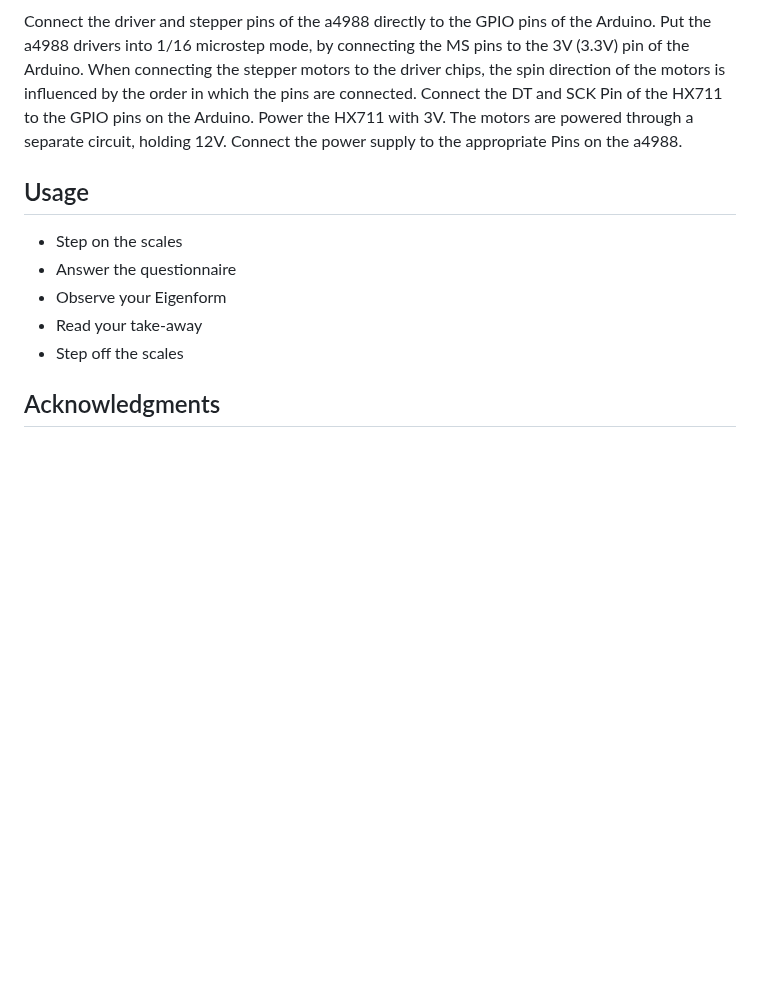
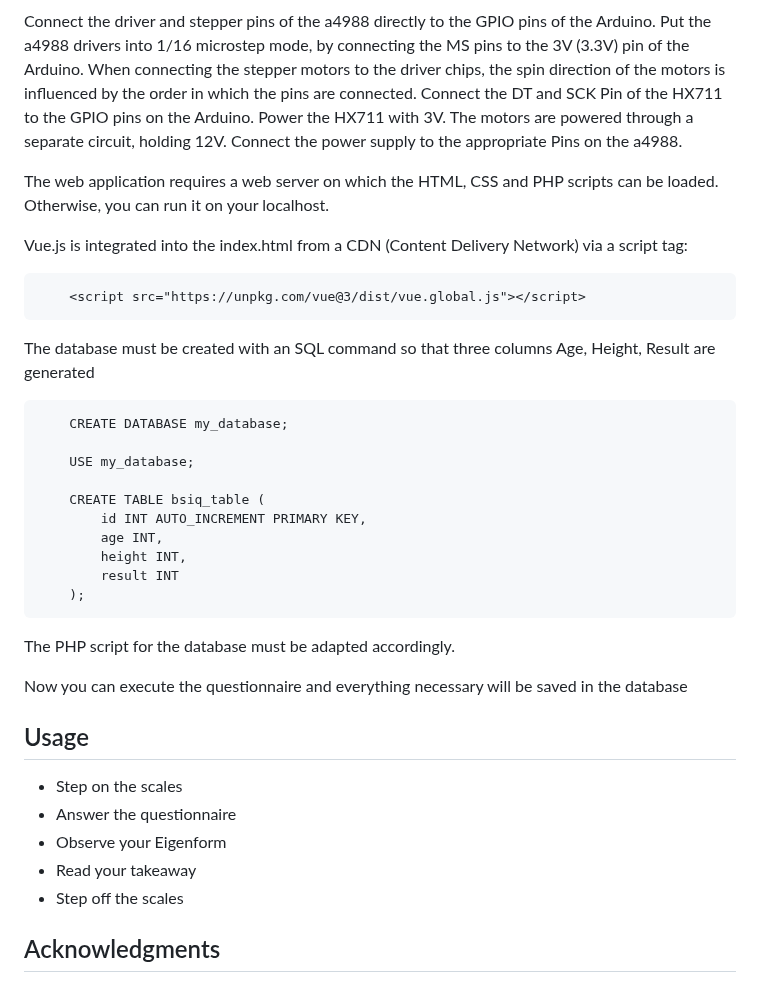
Before and after one commit to tim-simm/Coding-IxD, a Markdown page: README.md, the part around the change. Drawn GitHub-style; blank space fills up the shorter version.

```diff
--- a/README.md
+++ b/README.md
@@ -69,11 +69,34 @@ Excluding the actual material and mechanics of the rings, we used the following
 
 Connect the driver and stepper pins of the a4988 directly to the GPIO pins of the Arduino. Put the a4988 drivers into 1/16 microstep mode, by connecting the MS pins to the 3V (3.3V) pin of the Arduino. When connecting the stepper motors to the driver chips, the spin direction of the motors is influenced by the order in which the pins are connected. Connect the DT and SCK Pin of the HX711 to the GPIO pins on the Arduino. Power the HX711 with 3V. The motors are powered through a separate circuit, holding 12V. Connect the power supply to the appropriate Pins on the a4988.
 
+The web application requires a web server on which the HTML, CSS and PHP scripts can be loaded. Otherwise, you can run it on your localhost.
+
+Vue.js is integrated into the index.html from a CDN (Content Delivery Network) via a script tag:
+
+        <script src="https://unpkg.com/vue@3/dist/vue.global.js"></script>
+
+The database must be created with an SQL command so that three columns Age, Height, Result are generated
+
+        CREATE DATABASE my_database;
+
+        USE my_database;
+
+        CREATE TABLE bsiq_table (
+            id INT AUTO_INCREMENT PRIMARY KEY,
+            age INT,
+            height INT,
+            result INT
+        );
+
+The PHP script for the database must be adapted accordingly.
+
+Now you can execute the questionnaire and everything necessary will be saved in the database
+
 ## Usage
 * Step on the scales
 * Answer the questionnaire
 * Observe your Eigenform
-* Read your take-away
+* Read your takeaway
 * Step off the scales
 
 ## Acknowledgments
```
